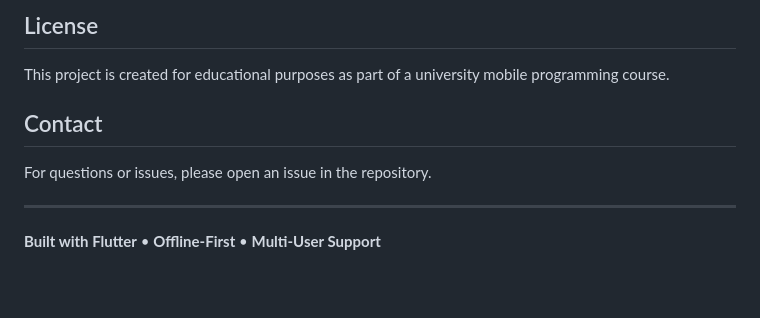
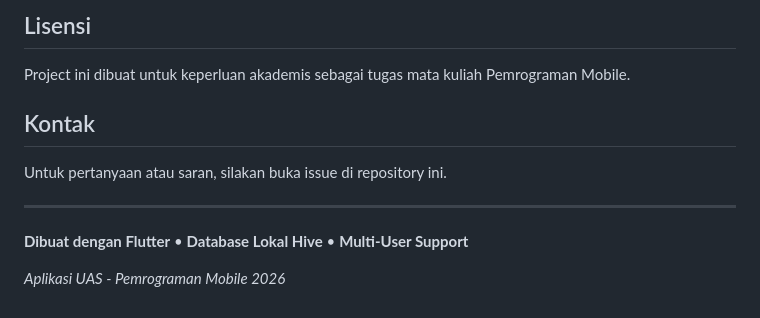
Before and after one commit to iRust7/uas-firqoh, a Markdown page: README.md, the part around one of its changes. GitHub-like rendering; blank space fills up the shorter version.

```diff
--- a/README.md
+++ b/README.md
@@ -124,12 +150,14 @@ Potential features for future versions:
 
-## License
+## Lisensi
 
-This project is created for educational purposes as part of a university mobile programming course.
+Project ini dibuat untuk keperluan akademis sebagai tugas mata kuliah Pemrograman Mobile.
 
-## Contact
+## Kontak
 
-For questions or issues, please open an issue in the repository.
+Untuk pertanyaan atau saran, silakan buka issue di repository ini.
 
 ---
 
-**Built with Flutter** • **Offline-First** • **Multi-User Support**
+**Dibuat dengan Flutter** • **Database Lokal Hive** • **Multi-User Support**
+
+*Aplikasi UAS - Pemrograman Mobile 2026*
```
Also changed, not shown: other parts of README.md (+100 -74 lines).
